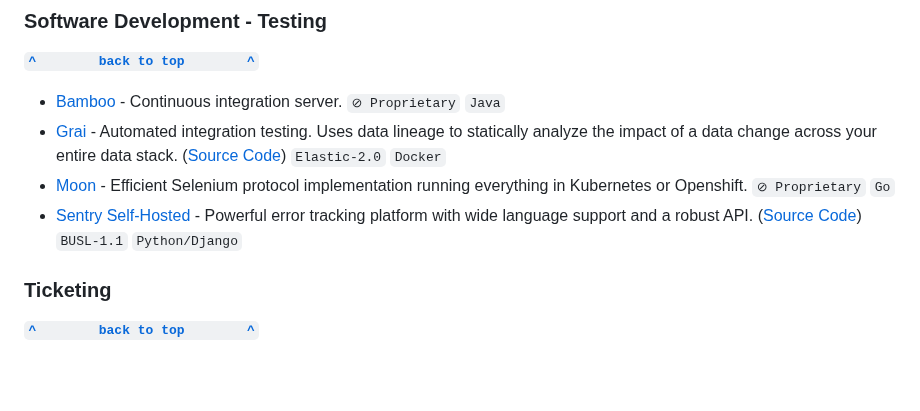
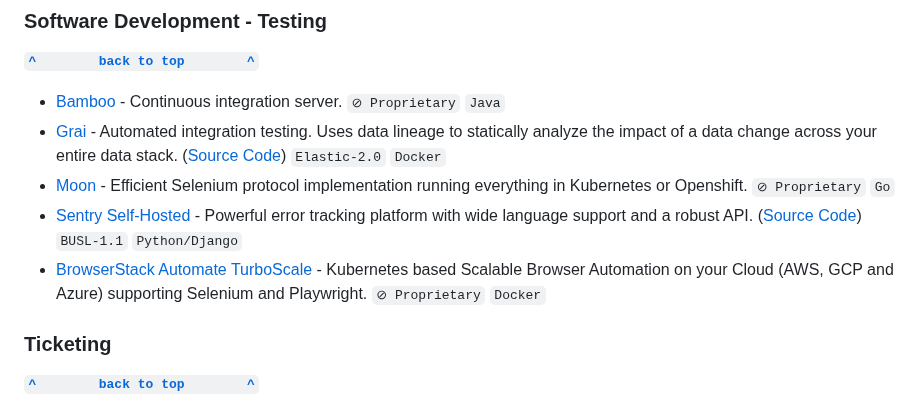
Before and after one commit to awesome-selfhosted/awesome-selfhosted, a Markdown page: non-free.md, the part around the change. GitHub-like rendering; blank space fills up the shorter version.

Commit message:
Add BrowserStack TurboScale to non-free.md

```diff
--- a/non-free.md
+++ b/non-free.md
@@ -235,6 +235,7 @@
 - [Grai](https://www.grai.io) - Automated integration testing. Uses data lineage to statically analyze the impact of a data change across your entire data stack. ([Source Code](https://www.github.com/grai-io/grai-core)) `Elastic-2.0` `Docker`
 - [Moon](https://aerokube.com/moon/) - Efficient Selenium protocol implementation running everything in Kubernetes or Openshift. `⊘ Proprietary` `Go`
 - [Sentry Self-Hosted](https://github.com/getsentry/self-hosted) - Powerful error tracking platform with wide language support and a robust API. ([Source Code](https://github.com/getsentry/sentry)) `BUSL-1.1` `Python/Django`
+- [BrowserStack Automate TurboScale](https://www.browserstack.com/automate-turboscale) - Kubernetes based Scalable Browser Automation on your Cloud (AWS, GCP and Azure) supporting Selenium and Playwright. `⊘ Proprietary` `Docker`
 
 
 ### Ticketing
```
